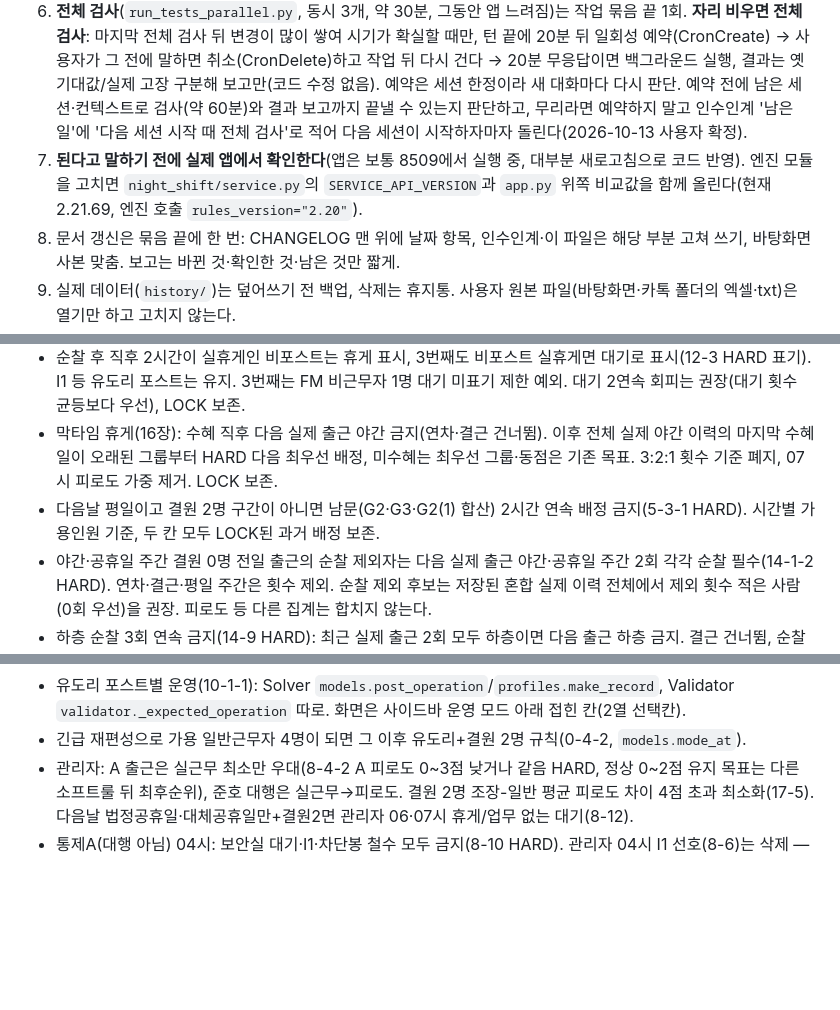
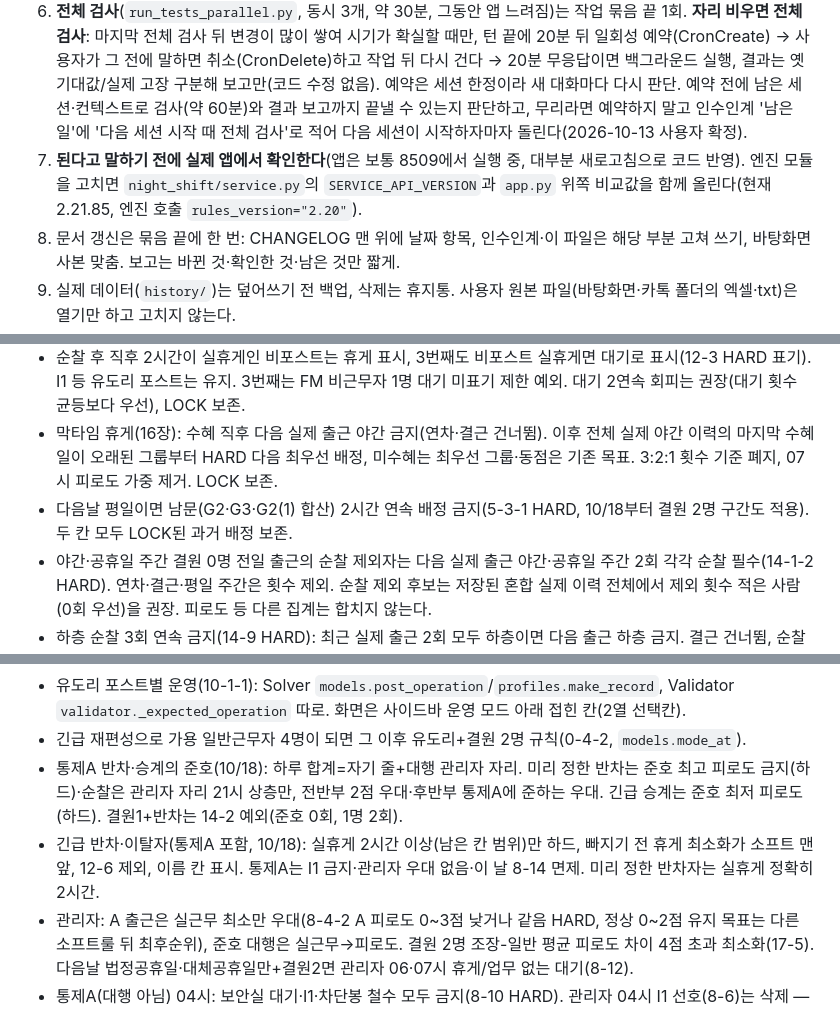
Before and after one commit to zsdw/shift-scheduler, a Markdown page: AGENTS.md, 3 parts joined by grey strips. GitHub-like rendering; blank space fills up the shorter version.

```diff
--- a/AGENTS.md
+++ b/AGENTS.md
@@ -37,7 +37,7 @@
 4. 모호한 점은 한 번에 모아(최대 3~4개) 묻는다. 룰북에 없는 규칙을 임의로 HARD/SOFT로 만들지 않는다. 규칙 충돌·모호 → 코드 수정 전에 질문.
 5. **검사**: 바꾼 자리 관련 테스트만(`.venv\Scripts\python -m unittest tests.test_xxx`). 화면만 바꿨으면 빠른 단위 검사 + 화면 확인 1회. 근무표를 실제로 계산하는 느린 검사(test_history·test_mobile_ui·test_streamlit_app 등)는 엔진·규칙을 바꿨을 때만, 묶음 끝에. 오래 걸릴 검사는 미리 몇 분인지 말한다. 결과를 기다리며 sleep 반복 금지. HARD 변경에는 위반표가 Validator에서 실패하는 negative test를 둔다. 테스트 통과를 위해 규칙을 약화하거나 테스트를 지우지 않는다.
 6. **전체 검사**(`run_tests_parallel.py`, 동시 3개, 약 30분, 그동안 앱 느려짐)는 작업 묶음 끝 1회. **자리 비우면 전체 검사**: 마지막 전체 검사 뒤 변경이 많이 쌓여 시기가 확실할 때만, 턴 끝에 20분 뒤 일회성 예약(CronCreate) → 사용자가 그 전에 말하면 취소(CronDelete)하고 작업 뒤 다시 건다 → 20분 무응답이면 백그라운드 실행, 결과는 옛 기대값/실제 고장 구분해 보고만(코드 수정 없음). 예약은 세션 한정이라 새 대화마다 다시 판단. 예약 전에 남은 세션·컨텍스트로 검사(약 60분)와 결과 보고까지 끝낼 수 있는지 판단하고, 무리라면 예약하지 말고 인수인계 '남은 일'에 '다음 세션 시작 때 전체 검사'로 적어 다음 세션이 시작하자마자 돌린다(2026-10-13 사용자 확정).
-7. **된다고 말하기 전에 실제 앱에서 확인한다**(앱은 보통 8509에서 실행 중, 대부분 새로고침으로 코드 반영). 엔진 모듈을 고치면 `night_shift/service.py`의 `SERVICE_API_VERSION`과 `app.py` 위쪽 비교값을 함께 올린다(현재 2.21.69, 엔진 호출 `rules_version="2.20"`).
+7. **된다고 말하기 전에 실제 앱에서 확인한다**(앱은 보통 8509에서 실행 중, 대부분 새로고침으로 코드 반영). 엔진 모듈을 고치면 `night_shift/service.py`의 `SERVICE_API_VERSION`과 `app.py` 위쪽 비교값을 함께 올린다(현재 2.21.85, 엔진 호출 `rules_version="2.20"`).
 8. 문서 갱신은 묶음 끝에 한 번: CHANGELOG 맨 위에 날짜 항목, 인수인계·이 파일은 해당 부분 고쳐 쓰기, 바탕화면 사본 맞춤. 보고는 바뀐 것·확인한 것·남은 것만 짧게.
 9. 실제 데이터(`history/`)는 덮어쓰기 전 백업, 삭제는 휴지통. 사용자 원본 파일(바탕화면·카톡 폴더의 엑셀·txt)은 열기만 하고 고치지 않는다.
 
@@ -64,7 +64,7 @@
 - 비포스트 실휴게 3시간에는 붙어 있는 휴게 2칸 확보(12-4 HARD 표기, 순찰 무관). 휴게·대기·휴게 및 대기2~3칸 금지, 유도리 실제 포스트 제외, 세 칸 모두 LOCK 보존. 다른 휴게 가능자 중 당일 전체 대기(20·04시·유도리 포함) 횟수 적은 사람 대기 우선(권장).
 - 순찰 후 직후 2시간이 실휴게인 비포스트는 휴게 표시, 3번째도 비포스트 실휴게면 대기로 표시(12-3 HARD 표기). I1 등 유도리 포스트는 유지. 3번째는 FM 비근무자 1명 대기 미표기 제한 예외. 대기 2연속 회피는 권장(대기 횟수 균등보다 우선), LOCK 보존.
 - 막타임 휴게(16장): 수혜 직후 다음 실제 출근 야간 금지(연차·결근 건너뜀). 이후 전체 실제 야간 이력의 마지막 수혜일이 오래된 그룹부터 HARD 다음 최우선 배정, 미수혜는 최우선 그룹·동점은 기존 목표. 3:2:1 횟수 기준 폐지, 07시 피로도 가중 제거. LOCK 보존.
-- 다음날 평일이고 결원 2명 구간이 아니면 남문(G2·G3·G2(1) 합산) 2시간 연속 배정 금지(5-3-1 HARD). 시간별 가용인원 기준, 두 칸 모두 LOCK된 과거 배정 보존.
+- 다음날 평일이면 남문(G2·G3·G2(1) 합산) 2시간 연속 배정 금지(5-3-1 HARD, 10/18부터 결원 2명 구간도 적용). 두 칸 모두 LOCK된 과거 배정 보존.
 - 야간·공휴일 주간 결원 0명 전일 출근의 순찰 제외자는 다음 실제 출근 야간·공휴일 주간 2회 각각 순찰 필수(14-1-2 HARD). 연차·결근·평일 주간은 횟수 제외. 순찰 제외 후보는 저장된 혼합 실제 이력 전체에서 제외 횟수 적은 사람(0회 우선)을 권장. 피로도 등 다른 집계는 합치지 않는다.
 - 하층 순찰 3회 연속 금지(14-9 HARD): 최근 실제 출근 2회 모두 하층이면 다음 출근 하층 금지. 결근 건너뜀, 순찰 제외·다른 구역만 수행한 출근은 연속 종료, 이미 수행한 LOCK 보존.
 - 실근무 = 포스트·순찰만(11-0). 차단봉만 한 보안실 대기 칸 = 피로도 1·실근무 0·실휴게 0. 포스트 겸임 차단봉은 원래 포스트 회계. 저장 기록도 읽을 때 이 기준으로 다시 계산.
@@ -73,6 +73,8 @@
 - 새 생성 유도리 기본: I1 22~03시(22·23·00·01·02·03시) 휴게성. FM+유도리 동시 계산·재검증도 해당 운영값 사용. FM 회계는 그대로. 과거 None 저장본은 종전 00~03시 기준 보존.
 - 유도리 포스트별 운영(10-1-1): Solver `models.post_operation`/`profiles.make_record`, Validator `validator._expected_operation` 따로. 화면은 사이드바 운영 모드 아래 접힌 칸(2열 선택칸).
 - 긴급 재편성으로 가용 일반근무자 4명이 되면 그 이후 유도리+결원 2명 규칙(0-4-2, `models.mode_at`).
+- 통제A 반차·승계의 준호(10/18): 하루 합계=자기 줄+대행 관리자 자리. 미리 정한 반차는 준호 최고 피로도 금지(하드)·순찰은 관리자 자리 21시 상층만, 전반부 2점 우대·후반부 통제A에 준하는 우대. 긴급 승계는 준호 최저 피로도(하드). 결원1+반차는 14-2 예외(준호 0회, 1명 2회).
+- 긴급 반차·이탈자(통제A 포함, 10/18): 실휴게 2시간 이상(남은 칸 범위)만 하드, 빠지기 전 휴게 최소화가 소프트 맨 앞, 12-6 제외, 이름 칸 표시. 통제A는 I1 금지·관리자 우대 없음·이 날 8-14 면제. 미리 정한 반차자는 실휴게 정확히 2시간.
 - 관리자: A 출근은 실근무 최소만 우대(8-4-2 A 피로도 0~3점 낮거나 같음 HARD, 정상 0~2점 유지 목표는 다른 소프트룰 뒤 최후순위), 준호 대행은 실근무→피로도. 결원 2명 조장-일반 평균 피로도 차이 4점 초과 최소화(17-5). 다음날 법정공휴일·대체공휴일만+결원2면 관리자 06·07시 휴게/업무 없는 대기(8-12).
 - 통제A(대행 아님) 04시: 보안실 대기·I1·차단봉 철수 모두 금지(8-10 HARD). 관리자 04시 I1 선호(8-6)는 삭제 — 계산·분석 화면 어디에도 두지 않는다.
 - 과거 이력 = 이 날짜 전 저장된 실제 이력 최근 4회 단순평균(5:5, 10/13 확정 — 종전 6:4). '이력 입력' 칸 없음.
```
Also changed, not shown: CHANGELOG.md (+11 -0 lines), 다음세션_인수인계.md (+4 -1 lines).
